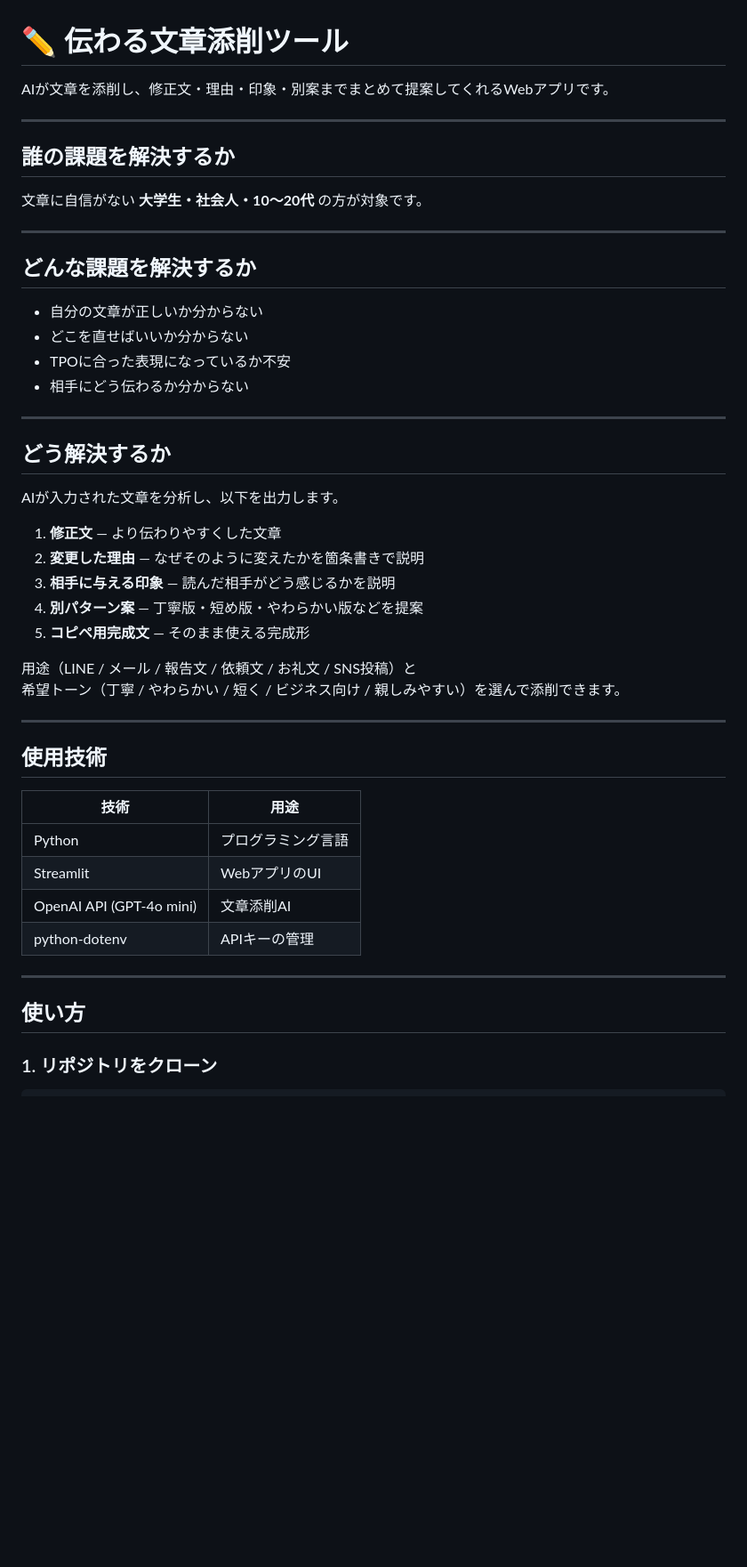
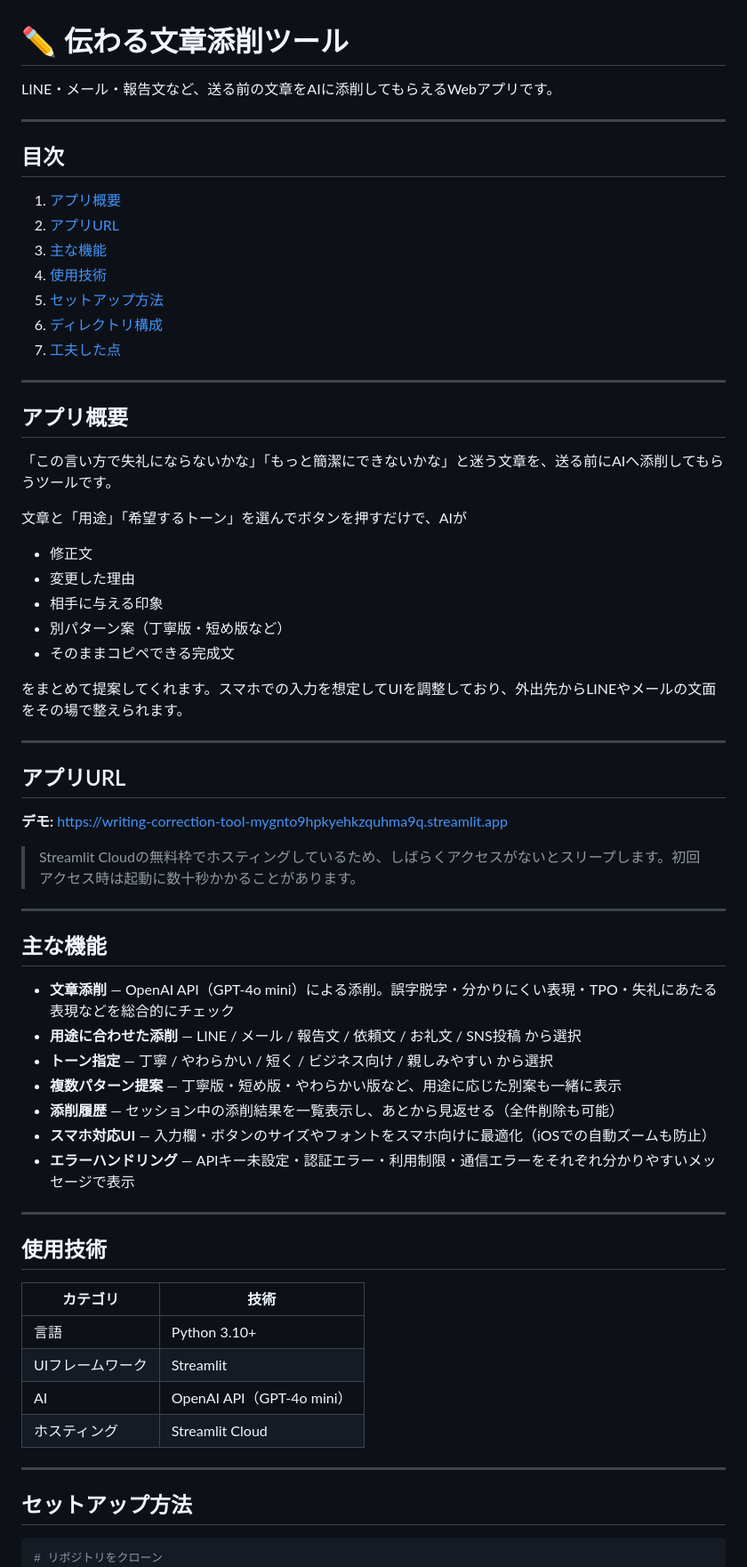
Before and after one commit to moedaichi0629-ai/writing-correction-tool, a Markdown page: README.md, the part around one of its changes. Shown at 89% size. GitHub-like rendering; blank space fills up the shorter version.

Commit message:
docs: READMEをツール専用の内容に全面刷新
モノレポ全体の旧ツール一覧がそのまま残っていたため、
このツール自体の概要・機能・セットアップ手順に書き換え。

Co-Authored-By: Claude Sonnet 5 <noreply@anthropic.com>

````diff
--- a/README.md
+++ b/README.md
@@ -1,54 +1,71 @@
 # ✏️ 伝わる文章添削ツール
 
-AIが文章を添削し、修正文・理由・印象・別案までまとめて提案してくれるWebアプリです。
+LINE・メール・報告文など、送る前の文章をAIに添削してもらえるWebアプリです。
 
 ---
 
-## 誰の課題を解決するか
+## 目次
 
-文章に自信がない **大学生・社会人・10〜20代** の方が対象です。
+1. [アプリ概要](#アプリ概要)
+2. [アプリURL](#アプリurl)
+3. [主な機能](#主な機能)
+4. [使用技術](#使用技術)
+5. [セットアップ方法](#セットアップ方法)
+6. [ディレクトリ構成](#ディレクトリ構成)
+7. [工夫した点](#工夫した点)
 
 ---
 
-## どんな課題を解決するか
+## アプリ概要
 
-- 自分の文章が正しいか分からない
-- どこを直せばいいか分からない
-- TPOに合った表現になっているか不安
-- 相手にどう伝わるか分からない
+「この言い方で失礼にならないかな」「もっと簡潔にできないかな」と迷う文章を、送る前にAIへ添削してもらうツールです。
+
+文章と「用途」「希望するトーン」を選んでボタンを押すだけで、AIが
+
+- 修正文
+- 変更した理由
+- 相手に与える印象
+- 別パターン案（丁寧版・短め版など）
+- そのままコピペできる完成文
+
+をまとめて提案してくれます。スマホでの入力を想定してUIを調整しており、外出先からLINEやメールの文面をその場で整えられます。
 
 ---
 
-## どう解決するか
+## アプリURL
 
-AIが入力された文章を分析し、以下を出力します。
+**デモ:** https://writing-correction-tool-mygnto9hpkyehkzquhma9q.streamlit.app
 
-1. **修正文** — より伝わりやすくした文章
-2. **変更した理由** — なぜそのように変えたかを箇条書きで説明
-3. **相手に与える印象** — 読んだ相手がどう感じるかを説明
-4. **別パターン案** — 丁寧版・短め版・やわらかい版などを提案
-5. **コピペ用完成文** — そのまま使える完成形
+> Streamlit Cloudの無料枠でホスティングしているため、しばらくアクセスがないとスリープします。初回アクセス時は起動に数十秒かかることがあります。
 
-用途（LINE / メール / 報告文 / 依頼文 / お礼文 / SNS投稿）と
-希望トーン（丁寧 / やわらかい / 短く / ビジネス向け / 親しみやすい）を選んで添削できます。
+---
+
+## 主な機能
+
+- **文章添削** — OpenAI API（GPT-4o mini）による添削。誤字脱字・分かりにくい表現・TPO・失礼にあたる表現などを総合的にチェック
+- **用途に合わせた添削** — LINE / メール / 報告文 / 依頼文 / お礼文 / SNS投稿 から選択
+- **トーン指定** — 丁寧 / やわらかい / 短く / ビジネス向け / 親しみやすい から選択
+- **複数パターン提案** — 丁寧版・短め版・やわらかい版など、用途に応じた別案も一緒に表示
+- **添削履歴** — セッション中の添削結果を一覧表示し、あとから見返せる（全件削除も可能）
+- **スマホ対応UI** — 入力欄・ボタンのサイズやフォントをスマホ向けに最適化（iOSでの自動ズームも防止）
+- **エラーハンドリング** — APIキー未設定・認証エラー・利用制限・通信エラーをそれぞれ分かりやすいメッセージで表示
 
 ---
 
 ## 使用技術
 
-| 技術 | 用途 |
-|------|------|
-| Python | プログラミング言語 |
-| Streamlit | WebアプリのUI |
-| OpenAI API (GPT-4o mini) | 文章添削AI |
-| python-dotenv | APIキーの管理 |
+| カテゴリ | 技術 |
+|---|---|
+| 言語 | Python 3.10+ |
+| UIフレームワーク | Streamlit |
+| AI | OpenAI API（GPT-4o mini） |
+| ホスティング | Streamlit Cloud |
 
 ---
 
-## 使い方
-
-### 1. リポジトリをクローン
+## セットアップ方法
 
 ```bash
+# リポジトリをクローン
 git clone https://github.com/moedaichi0629-ai/writing-correction-tool.git
 cd writing-correction-tool
````
Also changed, not shown: other parts of README.md (+19 -53 lines).
